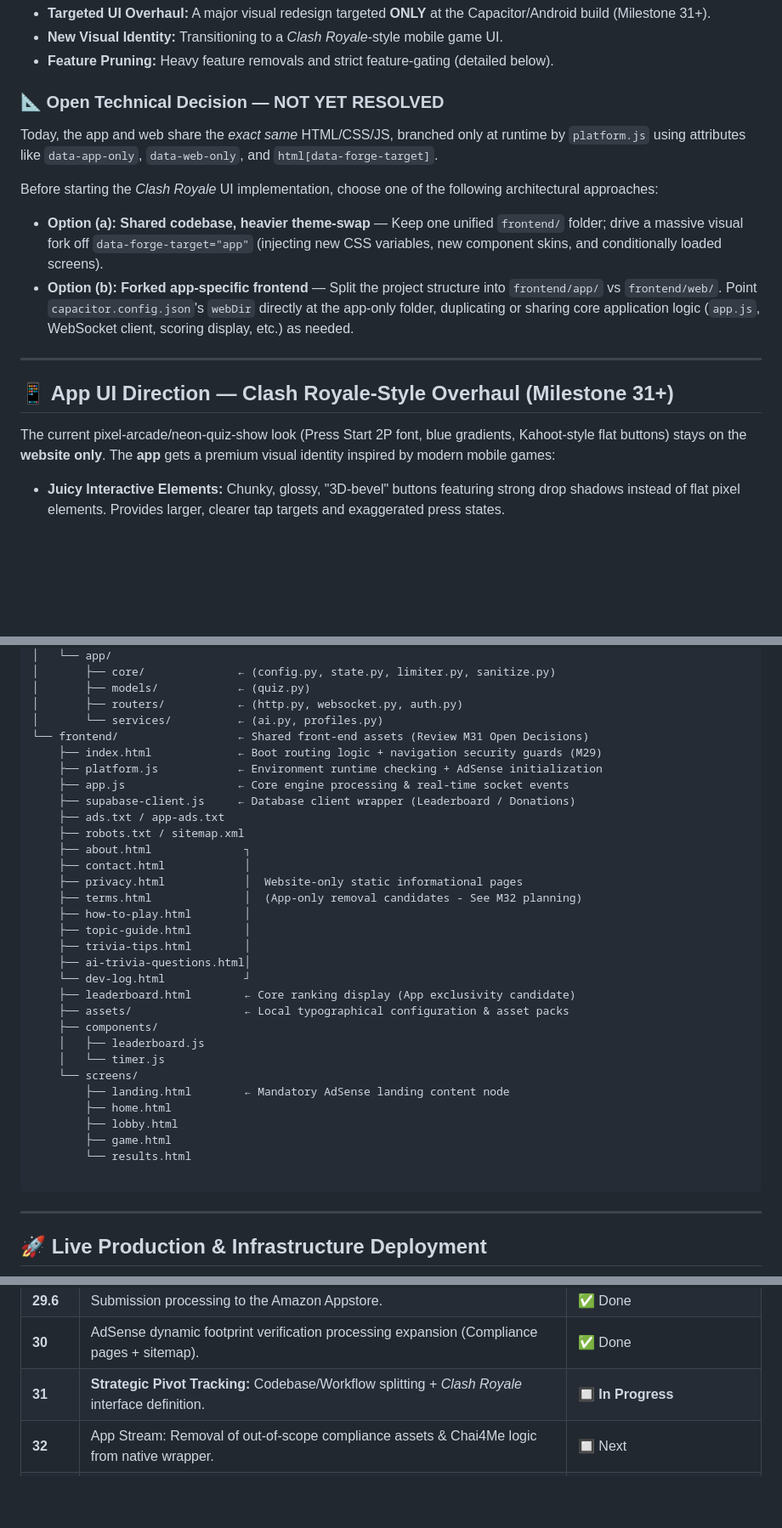
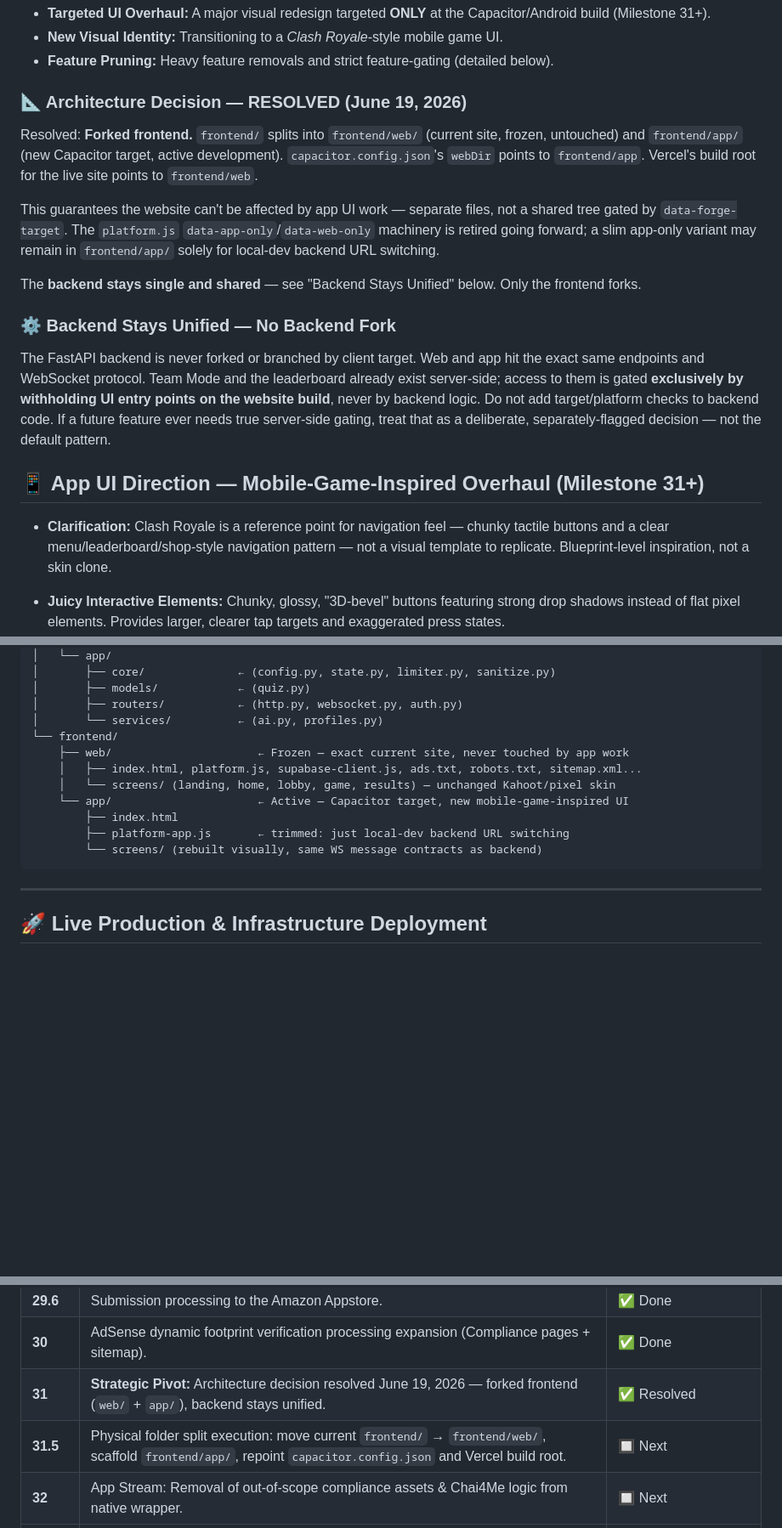
Before and after one commit to DevSolanki-works/QuizApp, a Markdown page: forge/CLAUDE.md, 3 parts joined by grey strips. Shown at 85% size. Drawn GitHub-style; blank space fills up the shorter version.

Commit message:
feat: resolve architecture decision by forking frontend into separate web and app directories while keeping backend unified

````diff
--- a/forge/CLAUDE.md
+++ b/forge/CLAUDE.md
@@ -43,20 +43,21 @@ A real-time multiplayer mobile quiz game. Players enter **ANY** topic $\rightarr
 * **New Visual Identity:** Transitioning to a *Clash Royale*-style mobile game UI.
 * **Feature Pruning:** Heavy feature removals and strict feature-gating (detailed below).
 
-### 📐 Open Technical Decision — NOT YET RESOLVED
+### 📐 Architecture Decision — RESOLVED (June 19, 2026)
 
-Today, the app and web share the *exact same* HTML/CSS/JS, branched only at runtime by `platform.js` using attributes like `data-app-only`, `data-web-only`, and `html[data-forge-target]`.
+Resolved: **Forked frontend.** `frontend/` splits into `frontend/web/` (current site, frozen, untouched) and `frontend/app/` (new Capacitor target, active development). `capacitor.config.json`'s `webDir` points to `frontend/app`. Vercel's build root for the live site points to `frontend/web`.
 
-Before starting the *Clash Royale* UI implementation, choose one of the following architectural approaches:
+This guarantees the website can't be affected by app UI work — separate files, not a shared tree gated by `data-forge-target`. The `platform.js` `data-app-only`/`data-web-only` machinery is retired going forward; a slim app-only variant may remain in `frontend/app/` solely for local-dev backend URL switching.
 
-* **Option (a): Shared codebase, heavier theme-swap** — Keep one unified `frontend/` folder; drive a massive visual fork off `data-forge-target="app"` (injecting new CSS variables, new component skins, and conditionally loaded screens).
-* **Option (b): Forked app-specific frontend** — Split the project structure into `frontend/app/` vs `frontend/web/`. Point `capacitor.config.json`'s `webDir` directly at the app-only folder, duplicating or sharing core application logic (`app.js`, WebSocket client, scoring display, etc.) as needed.
+The **backend stays single and shared** — see "Backend Stays Unified" below. Only the frontend forks.
 
----
+### ⚙️ Backend Stays Unified — No Backend Fork
 
-## 📱 App UI Direction — Clash Royale-Style Overhaul (Milestone 31+)
+The FastAPI backend is never forked or branched by client target. Web and app hit the exact same endpoints and WebSocket protocol. Team Mode and the leaderboard already exist server-side; access to them is gated **exclusively by withholding UI entry points on the website build**, never by backend logic. Do not add target/platform checks to backend code. If a future feature ever needs true server-side gating, treat that as a deliberate, separately-flagged decision — not the default pattern.
 
-The current pixel-arcade/neon-quiz-show look (Press Start 2P font, blue gradients, Kahoot-style flat buttons) stays on the **website only**. The **app** gets a premium visual identity inspired by modern mobile games:
+## 📱 App UI Direction — Mobile-Game-Inspired Overhaul (Milestone 31+)
+
+* **Clarification:** Clash Royale is a reference point for navigation feel — chunky tactile buttons and a clear menu/leaderboard/shop-style navigation pattern — not a visual template to replicate. Blueprint-level inspiration, not a skin clone.
 
 * **Juicy Interactive Elements:** Chunky, glossy, "3D-bevel" buttons featuring strong drop shadows instead of flat pixel elements. Provides larger, clearer tap targets and exaggerated press states.
 * **Card-Based Panels:** Menus (room creation, mode select, results) will migrate toward tactile card/chest panels rather than translucent glassmorphism cards.
@@ -258,34 +260,14 @@ forge/
 │       ├── models/            ← (quiz.py)
 │       ├── routers/           ← (http.py, websocket.py, auth.py)
 │       └── services/          ← (ai.py, profiles.py)
-└── frontend/                  ← Shared front-end assets (Review M31 Open Decisions)
-    ├── index.html             ← Boot routing logic + navigation security guards (M29)
-    ├── platform.js            ← Environment runtime checking + AdSense initialization
-    ├── app.js                 ← Core engine processing & real-time socket events
-    ├── supabase-client.js     ← Database client wrapper (Leaderboard / Donations)
-    ├── ads.txt / app-ads.txt
-    ├── robots.txt / sitemap.xml
-    ├── about.html              ┐
-    ├── contact.html            │
-    ├── privacy.html            │  Website-only static informational pages
-    ├── terms.html              │  (App-only removal candidates - See M32 planning)
-    ├── how-to-play.html        │
-    ├── topic-guide.html        │
-    ├── trivia-tips.html        │
-    ├── ai-trivia-questions.html│
-    └── dev-log.html            ┘
-    ├── leaderboard.html        ← Core ranking display (App exclusivity candidate)
-    ├── assets/                 ← Local typographical configuration & asset packs
-    ├── components/
-    │   ├── leaderboard.js
-    │   └── timer.js
-    └── screens/
-        ├── landing.html        ← Mandatory AdSense landing content node
-        ├── home.html
-        ├── lobby.html
-        ├── game.html
-        └── results.html
-
+└── frontend/
+    ├── web/                      ← Frozen — exact current site, never touched by app work
+    │   ├── index.html, platform.js, supabase-client.js, ads.txt, robots.txt, sitemap.xml...
+    │   └── screens/ (landing, home, lobby, game, results) — unchanged Kahoot/pixel skin
+    └── app/                      ← Active — Capacitor target, new mobile-game-inspired UI
+        ├── index.html
+        ├── platform-app.js       ← trimmed: just local-dev backend URL switching
+        └── screens/ (rebuilt visually, same WS message contracts as backend)
 ```
 
 ---
@@ -492,7 +474,8 @@ final = int(base * multi)
 | **29.5** | Generation and alignment of Master App Branding Graphic Vectors (Icons/Splash screens). | ✅ Done |
 | **29.6** | Submission processing to the Amazon Appstore. | ✅ Done |
 | **30** | AdSense dynamic footprint verification processing expansion (Compliance pages + sitemap). | ✅ Done |
-| **31** | **Strategic Pivot Tracking:** Codebase/Workflow splitting + *Clash Royale* interface definition. | 🔲 **In Progress** |
+| **31** | **Strategic Pivot:** Architecture decision resolved June 19, 2026 — forked frontend (`web/` + `app/`), backend stays unified. | ✅ Resolved |
+| **31.5** | Physical folder split execution: move current `frontend/` → `frontend/web/`, scaffold `frontend/app/`, repoint `capacitor.config.json` and Vercel build root. | 🔲 Next |
 | **32** | App Stream: Removal of out-of-scope compliance assets & Chai4Me logic from native wrapper. | 🔲 Next |
 | **33** | App Stream: Realization of feature-gating routes blocking web access to premier arrays. | 🔲 Next |
 | **34** | App Stream: *Clash Royale*-style asset skinning implementation. | 🔲 Next |
````
Also changed, not shown: other parts of forge/CLAUDE.md (+2 -0 lines).
